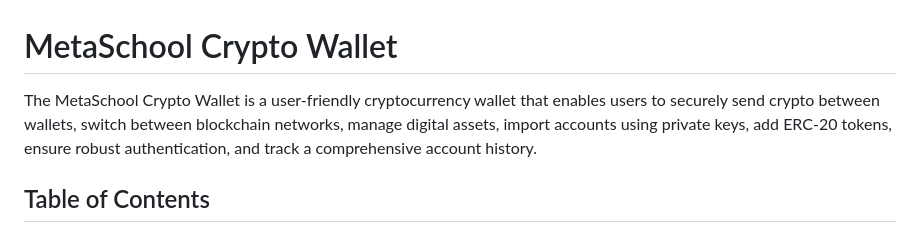
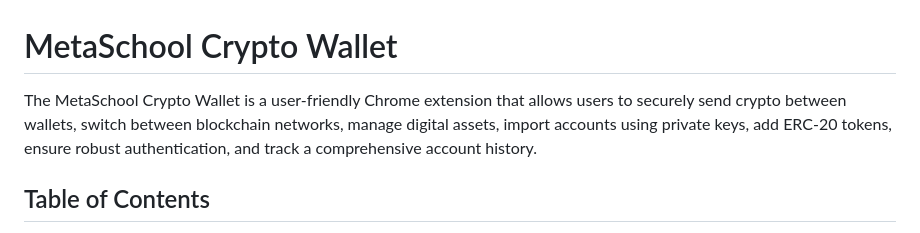
Before and after one commit to Ash20pk/crypto_wallet, a Markdown page: README.md, the part around the change. Rendered like a GitHub page.

```diff
--- a/README.md
+++ b/README.md
@@ -1,5 +1,5 @@
 # MetaSchool Crypto Wallet
-The MetaSchool Crypto Wallet is a user-friendly cryptocurrency wallet that enables users to securely send crypto between wallets, switch between blockchain networks, manage digital assets, import accounts using private keys, add ERC-20 tokens, ensure robust authentication, and track a comprehensive account history.
+The MetaSchool Crypto Wallet is a user-friendly Chrome extension that allows users to securely send crypto between wallets, switch between blockchain networks, manage digital assets, import accounts using private keys, add ERC-20 tokens, ensure robust authentication, and track a comprehensive account history.
 
 ## Table of Contents
 
```
